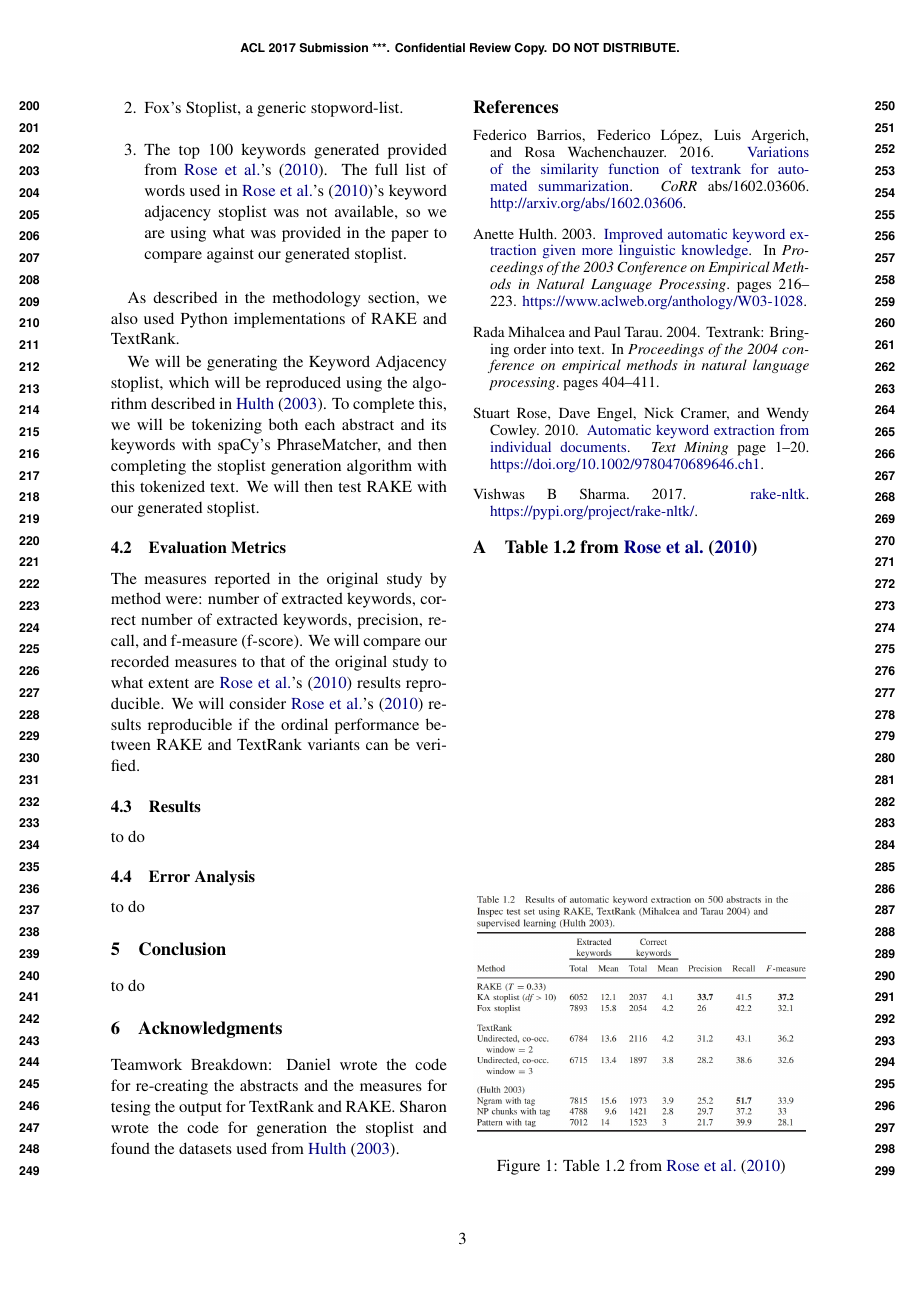
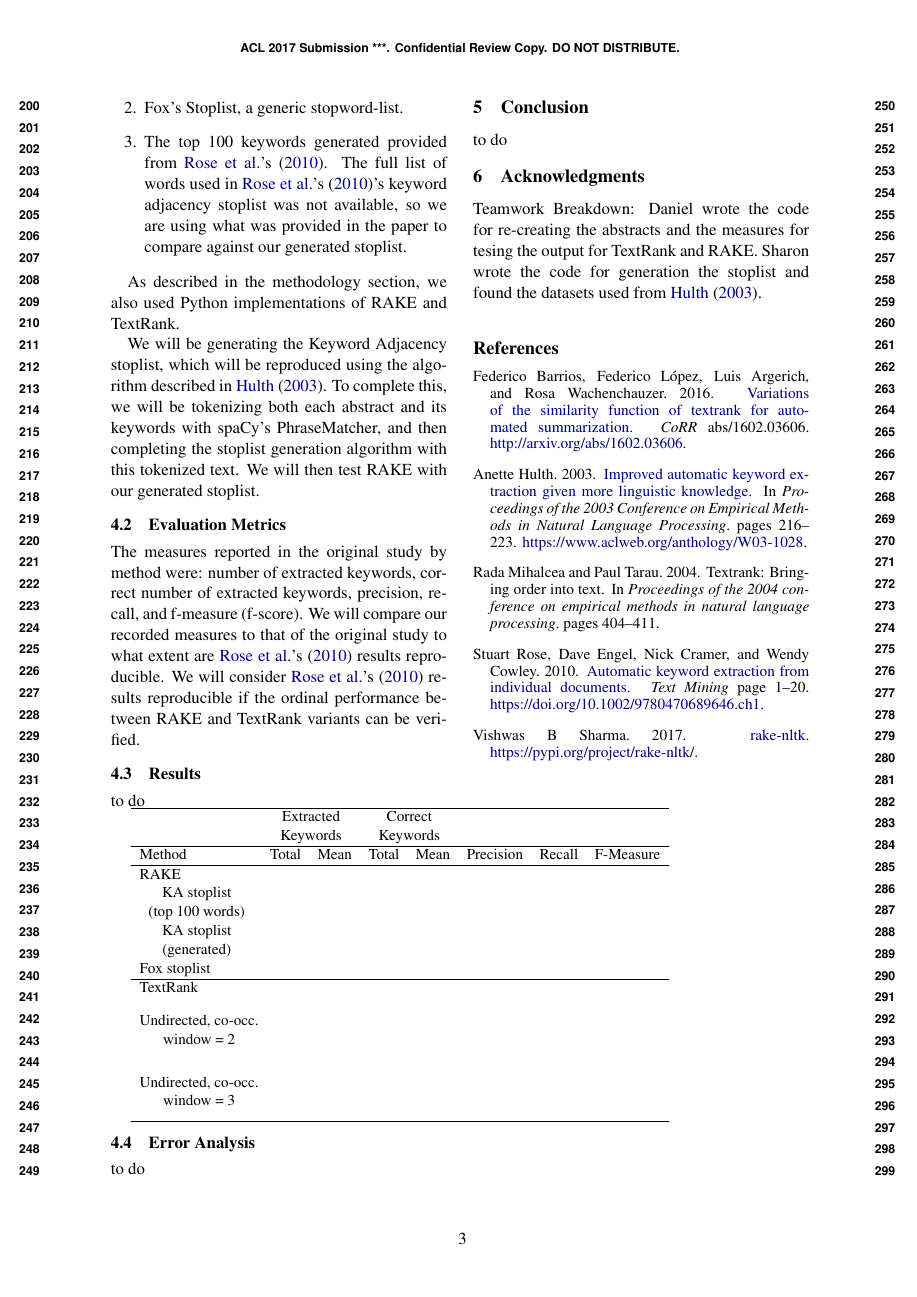
Before and after one commit to shouyang/CMPUT497TermProject, a LaTeX document (report/final_report_draft_shouyang_albakoun_hains.tex): page 3 of 3. Compiled offline with pdfLaTeX.

Commit message:
added evaluation table structure

```diff
--- a/report/final_report_draft_shouyang_albakoun_hains.tex
+++ b/report/final_report_draft_shouyang_albakoun_hains.tex
@@ -15,7 +15,8 @@
 \usepackage{times}
 \usepackage{latexsym}
 \usepackage{graphicx}
-
+\usepackage{array}
+\usepackage{makecell}
 \usepackage{url}
 
 %\aclfinalcopy % Uncomment this line for the final submission
@@ -145,6 +146,21 @@ The measures reported in the original study by method were: number of extracted
 \subsection{Results}
 to do
 
+\scalebox{0.9}{
+\begin{tabular}{>{\raggedright\arraybackslash}p{2.9cm}c c c c c c c }
+	\hline
+	                                         & \multicolumn{2}{c}{\makecell{Extracted \\ Keywords}} & \multicolumn{2}{c}{\makecell{Correct \\ Keywords}}       \\ \hline
+	Method                                   &       Total        & Mean & Total            & Mean & Precision & Recall & F-Measure \\ \hline
+	RAKE                                     &  \\
+	\makecell{KA stoplist \\(top 100 words)}    &                    &      &                  &      &           &        &           \\
+	\makecell{KA stoplist \\(generated)}        &                    &      &                  &      &           &        &           \\
+	Fox stoplist                             &                    &      &                  &      &           &        &           \\ \hline
+	TextRank                                 &  \\
+	\makecell{Undirected, co-occ. \\window = 2} &                    &      &                  &      &           &        &           \\
+	\makecell{Undirected, co-occ. \\window = 3} &                    &      &                  &      &           &        &           \\ \hline
+\end{tabular}
+}
+
 \subsection{Error Analysis}
 to do
 
@@ -163,14 +179,14 @@ Teamwork Breakdown: Daniel wrote the code for re-creating the abstracts and the
 \bibliography{report}
 \bibliographystyle{acl_natbib}
 
-\appendix
+%\appendix
 
-\section{Table 1.2 from \citet{1}}
-\begin{figure}[b!]
-  \centering
-  \includegraphics[width=\linewidth]{table1-2.jpg}
-  \caption{Table 1.2 from \citet{1}}
-\end{figure}
+%\section{Table 1.2 from \citet{1}}
+%\begin{figure}[b!]
+%  \centering
+%  \includegraphics[width=\linewidth]{table1-2.jpg}
+%  \caption{Table 1.2 from \citet{1}}
+%\end{figure}
 
 
 \end{document}
```
